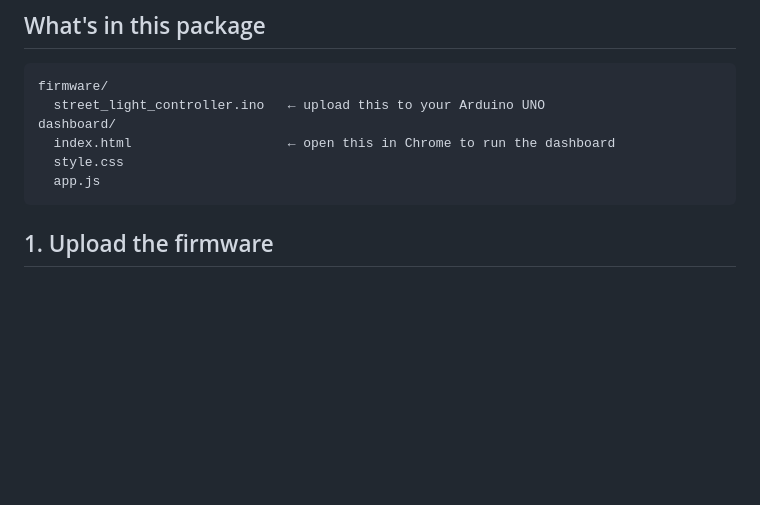
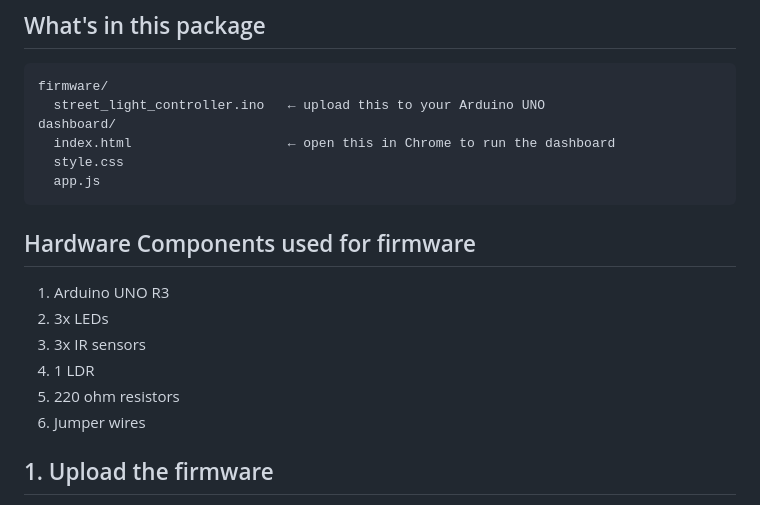
Before and after one commit to rshirley3893-lab/IoT-based-Automatic-Street-Light-Controller, a Markdown page: README.md, the part around the change. Drawn GitHub-style; blank space fills up the shorter version.

Commit message:
Add hardware components section to README
Added section detailing hardware components used in the firmware.

````diff
--- a/README.md
+++ b/README.md
@@ -10,6 +10,15 @@ dashboard/
   style.css
   app.js
 ```
+
+## Hardware Components used for firmware
+
+1. Arduino UNO R3
+2. 3x LEDs
+3. 3x IR sensors
+4. 1 LDR
+5. 220 ohm resistors
+6. Jumper wires
 
 ## 1. Upload the firmware
 
````
